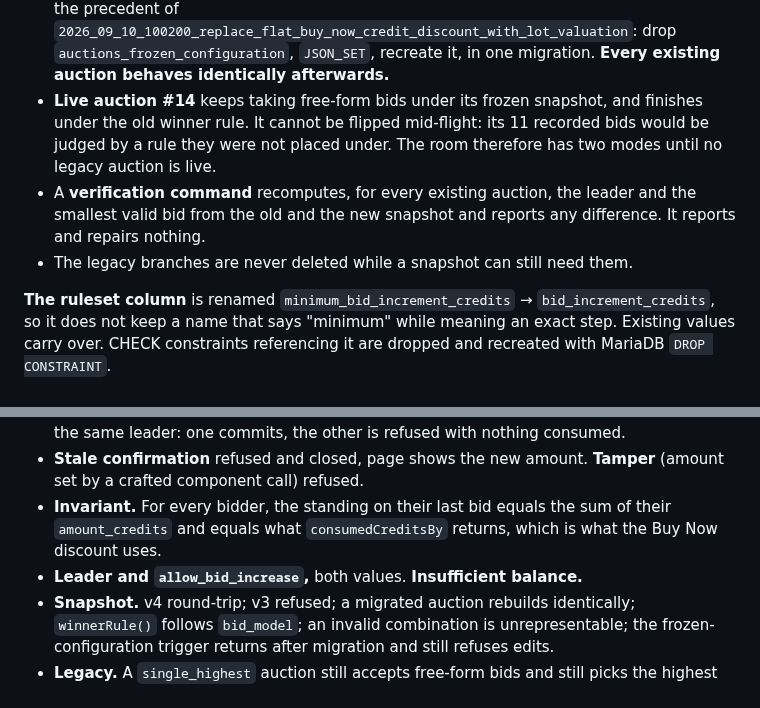
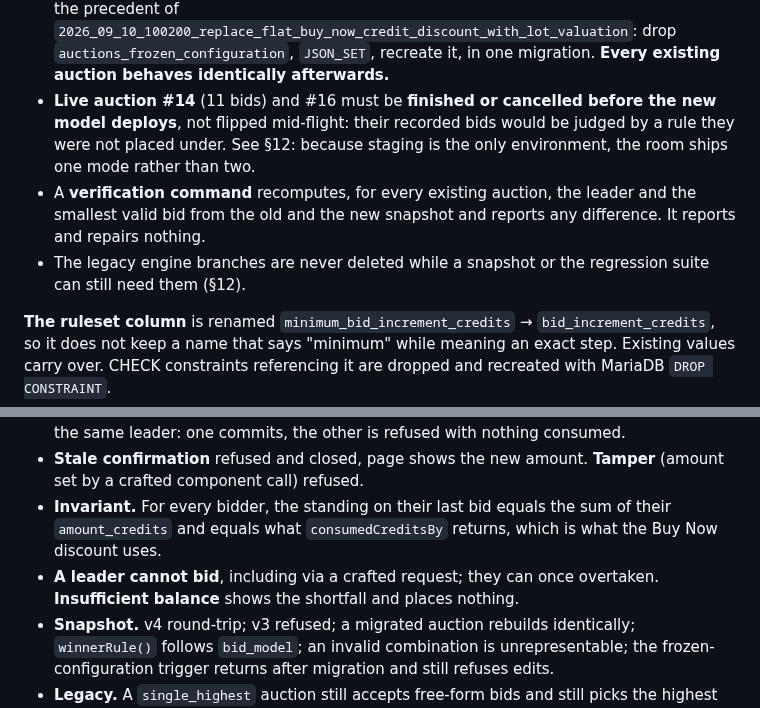
Before and after one commit to majcreatives/as-is-commerce, a Markdown page: docs/PLAN_32_FIXED_BID_INCREMENT.md, 2 parts joined by grey strips. GitHub-like rendering.

```diff
--- a/docs/PLAN_32_FIXED_BID_INCREMENT.md
+++ b/docs/PLAN_32_FIXED_BID_INCREMENT.md
@@ -155,14 +155,15 @@ cumulative_step  new. winner_rule = highest_cumulative_credits. Catch-up bid.
   `2026_09_10_100200_replace_flat_buy_now_credit_discount_with_lot_valuation`: drop
   `auctions_frozen_configuration`, `JSON_SET`, recreate it, in one migration.
   **Every existing auction behaves identically afterwards.**
-- **Live auction #14** keeps taking free-form bids under its frozen snapshot, and
-  finishes under the old winner rule. It cannot be flipped mid-flight: its 11 recorded
-  bids would be judged by a rule they were not placed under. The room therefore has
-  two modes until no legacy auction is live.
+- **Live auction #14** (11 bids) and #16 must be **finished or cancelled before the new
+  model deploys**, not flipped mid-flight: their recorded bids would be judged by a
+  rule they were not placed under. See §12: because staging is the only environment, the
+  room ships one mode rather than two.
 - A **verification command** recomputes, for every existing auction, the leader and
   the smallest valid bid from the old and the new snapshot and reports any difference.
   It reports and repairs nothing.
-- The legacy branches are never deleted while a snapshot can still need them.
+- The legacy engine branches are never deleted while a snapshot or the regression suite
+  can still need them (§12).
 
 **The ruleset column** is renamed `minimum_bid_increment_credits` →
 `bid_increment_credits`, so it does not keep a name that says "minimum" while meaning
@@ -248,7 +249,8 @@ Each step is independently reviewable and leaves the system working.
 - **Invariant.** For every bidder, the standing on their last bid equals the sum of
   their `amount_credits` and equals what `consumedCreditsBy` returns, which is what the
   Buy Now discount uses.
-- **Leader and `allow_bid_increase`,** both values. **Insufficient balance.**
+- **A leader cannot bid**, including via a crafted request; they can once overtaken.
+  **Insufficient balance** shows the shortfall and places nothing.
 - **Snapshot.** v4 round-trip; v3 refused; a migrated auction rebuilds identically;
   `winnerRule()` follows `bid_model`; an invalid combination is unrepresentable; the
   frozen-configuration trigger returns after migration and still refuses edits.
```
Also changed, not shown: other parts of docs/PLAN_32_FIXED_BID_INCREMENT.md (+48 -14 lines).
